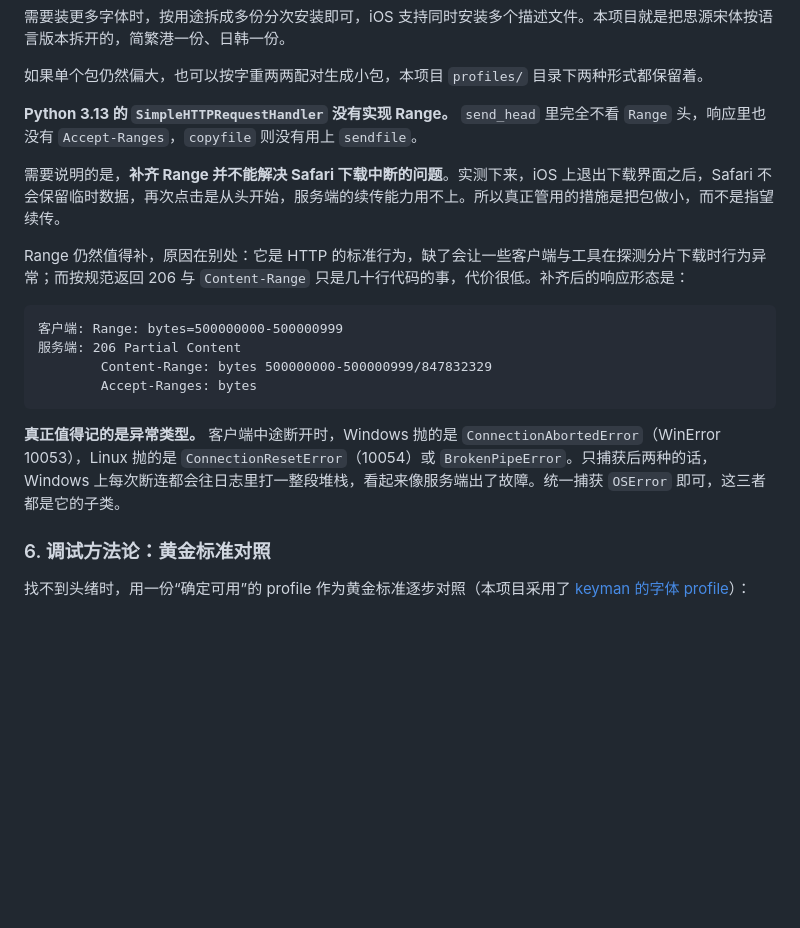
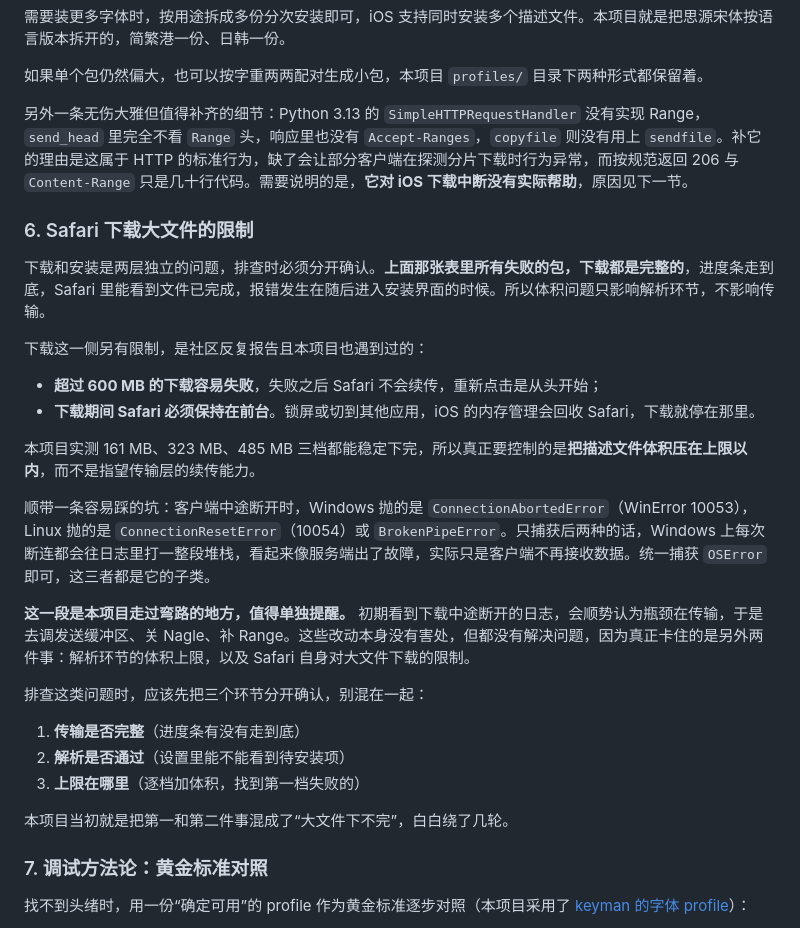
Before and after one commit to Speechlessmanbilibili/fontroom, a Markdown page: README.md, the part around the change. Drawn GitHub-style; blank space fills up the shorter version.

Commit message:
区分安装失败与下载失败，并补上 Safari 下载限制
上一版把两件事的因果关系写反了。实际排查下来它们是相互独立的：
所有报错的包，下载都是完整的，进度条走到底，报错发生在随后进入
安装界面的时候。体积上限只影响解析环节，不影响传输。

实测结论保持不变：161.7 / 323.4 / 485.3 MB 三档能装，646.9 与
808.6 MB 被拒绝，报“序列文件无法被反序列化”。工程上取 500 MB
作为安全线。

新增一节写 Safari 下载侧的限制，这一侧是社区反复报告且本项目也
遇到过的：超过 600 MB 的下载容易失败且不会续传；下载期间 Safari
必须保持在前台，锁屏或切走会被系统回收。

Range 那一节改为实事求是：它对 iOS 下载中断没有实际帮助，补它的
理由是这属于 HTTP 标准行为。项目中确实走过一段弯路，把“传输不
完整”和“解析不通过”混成了一件事，去调缓冲区、关 Nagle、补 Range，
都没有解决真正的问题。现在把三个环节分开确认的排查顺序也写进去了。

````diff
--- a/README.md
+++ b/README.md
@@ -139,22 +139,32 @@ class Handler(http.server.SimpleHTTPRequestHandler):
 
 如果单个包仍然偏大，也可以按字重两两配对生成小包，本项目 `profiles/` 目录下两种形式都保留着。
 
-**Python 3.13 的 `SimpleHTTPRequestHandler` 没有实现 Range。** `send_head` 里完全不看 `Range` 头，响应里也没有 `Accept-Ranges`，`copyfile` 则没有用上 `sendfile`。
+另外一条无伤大雅但值得补齐的细节：Python 3.13 的 `SimpleHTTPRequestHandler` 没有实现 Range，`send_head` 里完全不看 `Range` 头，响应里也没有 `Accept-Ranges`，`copyfile` 则没有用上 `sendfile`。补它的理由是这属于 HTTP 的标准行为，缺了会让部分客户端在探测分片下载时行为异常，而按规范返回 206 与 `Content-Range` 只是几十行代码。需要说明的是，**它对 iOS 下载中断没有实际帮助**，原因见下一节。
 
-需要说明的是，**补齐 Range 并不能解决 Safari 下载中断的问题**。实测下来，iOS 上退出下载界面之后，Safari 不会保留临时数据，再次点击是从头开始，服务端的续传能力用不上。所以真正管用的措施是把包做小，而不是指望续传。
+### 6. Safari 下载大文件的限制
 
-Range 仍然值得补，原因在别处：它是 HTTP 的标准行为，缺了会让一些客户端与工具在探测分片下载时行为异常；而按规范返回 206 与 `Content-Range` 只是几十行代码的事，代价很低。补齐后的响应形态是：
+下载和安装是两层独立的问题，排查时必须分开确认。**上面那张表里所有失败的包，下载都是完整的**，进度条走到底，Safari 里能看到文件已完成，报错发生在随后进入安装界面的时候。所以体积问题只影响解析环节，不影响传输。
 
-```
-客户端: Range: bytes=500000000-500000999
-服务端: 206 Partial Content
-        Content-Range: bytes 500000000-500000999/847832329
-        Accept-Ranges: bytes
-```
+下载这一侧另有限制，是社区反复报告且本项目也遇到过的：
 
-**真正值得记的是异常类型。** 客户端中途断开时，Windows 抛的是 `ConnectionAbortedError`（WinError 10053），Linux 抛的是 `ConnectionResetError`（10054）或 `BrokenPipeError`。只捕获后两种的话，Windows 上每次断连都会往日志里打一整段堆栈，看起来像服务端出了故障。统一捕获 `OSError` 即可，这三者都是它的子类。
+- **超过 600 MB 的下载容易失败**，失败之后 Safari 不会续传，重新点击是从头开始；
+- **下载期间 Safari 必须保持在前台**。锁屏或切到其他应用，iOS 的内存管理会回收 Safari，下载就停在那里。
 
-### 6. 调试方法论：黄金标准对照
+本项目实测 161 MB、323 MB、485 MB 三档都能稳定下完，所以真正要控制的是**把描述文件体积压在上限以内**，而不是指望传输层的续传能力。
+
+顺带一条容易踩的坑：客户端中途断开时，Windows 抛的是 `ConnectionAbortedError`（WinError 10053），Linux 抛的是 `ConnectionResetError`（10054）或 `BrokenPipeError`。只捕获后两种的话，Windows 上每次断连都会往日志里打一整段堆栈，看起来像服务端出了故障，实际只是客户端不再接收数据。统一捕获 `OSError` 即可，这三者都是它的子类。
+
+**这一段是本项目走过弯路的地方，值得单独提醒。** 初期看到下载中途断开的日志，会顺势认为瓶颈在传输，于是去调发送缓冲区、关 Nagle、补 Range。这些改动本身没有害处，但都没有解决问题，因为真正卡住的是另外两件事：解析环节的体积上限，以及 Safari 自身对大文件下载的限制。
+
+排查这类问题时，应该先把三个环节分开确认，别混在一起：
+
+1. **传输是否完整**（进度条有没有走到底）
+2. **解析是否通过**（设置里能不能看到待安装项）
+3. **上限在哪里**（逐档加体积，找到第一档失败的）
+
+本项目当初就是把第一和第二件事混成了“大文件下不完”，白白绕了几轮。
+
+### 7. 调试方法论：黄金标准对照
 
 找不到头绪时，用一份“确定可用”的 profile 作为黄金标准逐步对照（本项目采用了 [keyman 的字体 profile](https://github.com/keymanapp/r.keymanweb.com)）：
 
````
